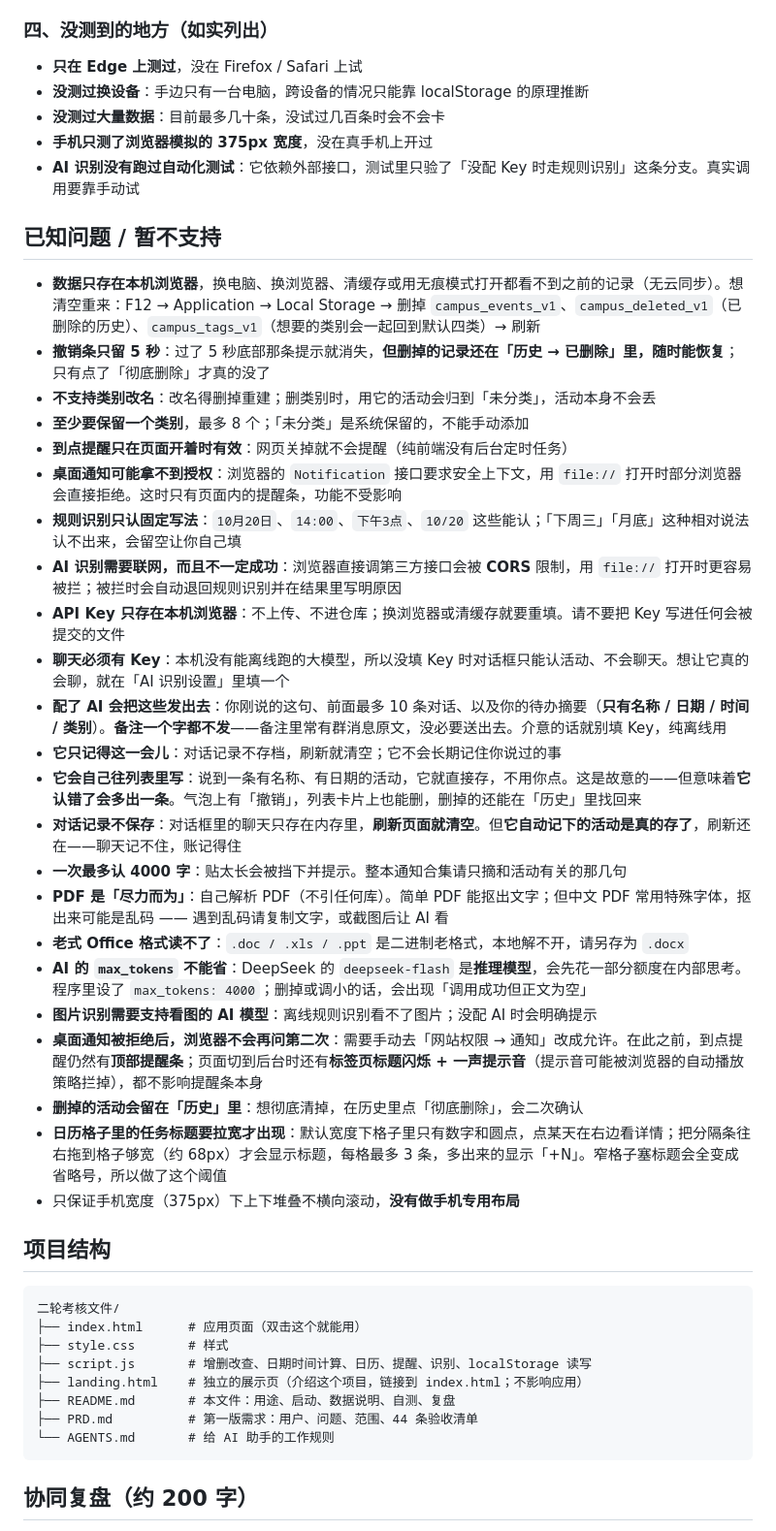
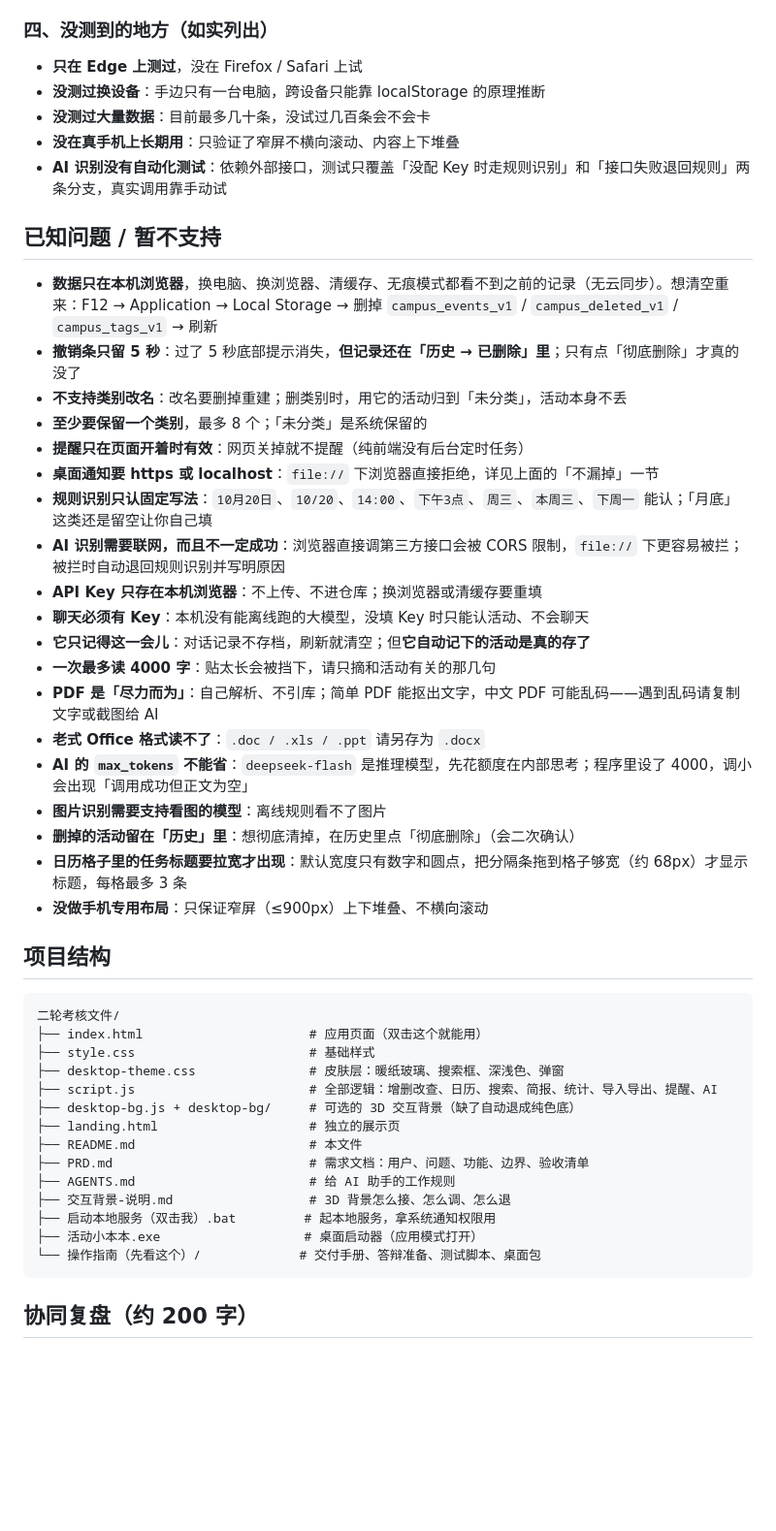
Before and after one commit to 13411800136/campus-notebook, a Markdown page: README.md, the part around one of its changes. Shown at 97% size. Drawn GitHub-style; blank space fills up the shorter version.

````diff
--- a/README.md
+++ b/README.md
@@ -119,48 +146,50 @@
 ### 四、没测到的地方（如实列出）
 
 - **只在 Edge 上测过**，没在 Firefox / Safari 上试
-- **没测过换设备**：手边只有一台电脑，跨设备的情况只能靠 localStorage 的原理推断
-- **没测过大量数据**：目前最多几十条，没试过几百条时会不会卡
-- **手机只测了浏览器模拟的 375px 宽度**，没在真手机上开过
-- **AI 识别没有跑过自动化测试**：它依赖外部接口，测试里只验了「没配 Key 时走规则识别」这条分支。真实调用要靠手动试
+- **没测过换设备**：手边只有一台电脑，跨设备只能靠 localStorage 的原理推断
+- **没测过大量数据**：目前最多几十条，没试过几百条会不会卡
+- **没在真手机上长期用**：只验证了窄屏不横向滚动、内容上下堆叠
+- **AI 识别没有自动化测试**：依赖外部接口，测试只覆盖「没配 Key 时走规则识别」和「接口失败退回规则」两条分支，真实调用靠手动试
 
 ## 已知问题 / 暂不支持
 
-- **数据只存在本机浏览器**，换电脑、换浏览器、清缓存或用无痕模式打开都看不到之前的记录（无云同步）。想清空重来：F12 → Application → Local Storage → 删掉 `campus_events_v1`、`campus_deleted_v1`（已删除的历史）、`campus_tags_v1`（想要的类别会一起回到默认四类）→ 刷新
-- **撤销条只留 5 秒**：过了 5 秒底部那条提示就消失，**但删掉的记录还在「历史 → 已删除」里，随时能恢复**；只有点了「彻底删除」才真的没了
-- **不支持类别改名**：改名得删掉重建；删类别时，用它的活动会归到「未分类」，活动本身不会丢
-- **至少要保留一个类别**，最多 8 个；「未分类」是系统保留的，不能手动添加
-- **到点提醒只在页面开着时有效**：网页关掉就不会提醒（纯前端没有后台定时任务）
-- **桌面通知可能拿不到授权**：浏览器的 `Notification` 接口要求安全上下文，用 `file://` 打开时部分浏览器会直接拒绝。这时只有页面内的提醒条，功能不受影响
-- **规则识别只认固定写法**：`10月20日`、`14:00`、`下午3点`、`10/20` 这些能认；「下周三」「月底」这种相对说法认不出来，会留空让你自己填
-- **AI 识别需要联网，而且不一定成功**：浏览器直接调第三方接口会被 **CORS** 限制，用 `file://` 打开时更容易被拦；被拦时会自动退回规则识别并在结果里写明原因
-- **API Key 只存在本机浏览器**：不上传、不进仓库；换浏览器或清缓存就要重填。请不要把 Key 写进任何会被提交的文件
-- **聊天必须有 Key**：本机没有能离线跑的大模型，所以没填 Key 时对话框只能认活动、不会聊天。想让它真的会聊，就在「AI 识别设置」里填一个
-- **配了 AI 会把这些发出去**：你刚说的这句、前面最多 10 条对话、以及你的待办摘要（**只有名称 / 日期 / 时间 / 类别**）。**备注一个字都不发**——备注里常有群消息原文，没必要送出去。介意的话就别填 Key，纯离线用
-- **它只记得这一会儿**：对话记录不存档，刷新就清空；它不会长期记住你说过的事
-- **它会自己往列表里写**：说到一条有名称、有日期的活动，它就直接存，不用你点。这是故意的——但意味着**它认错了会多出一条**。气泡上有「撤销」，列表卡片上也能删，删掉的还能在「历史」里找回来
-- **对话记录不保存**：对话框里的聊天只存在内存里，**刷新页面就清空**。但**它自动记下的活动是真的存了**，刷新还在——聊天记不住，账记得住
-- **一次最多认 4000 字**：贴太长会被挡下并提示。整本通知合集请只摘和活动有关的那几句
-- **PDF 是「尽力而为」**：自己解析 PDF（不引任何库）。简单 PDF 能抠出文字；但中文 PDF 常用特殊字体，抠出来可能是乱码 —— 遇到乱码请复制文字，或截图后让 AI 看
-- **老式 Office 格式读不了**：`.doc / .xls / .ppt` 是二进制老格式，本地解不开，请另存为 `.docx`
-- **AI 的 `max_tokens` 不能省**：DeepSeek 的 `deepseek-flash` 是**推理模型**，会先花一部分额度在内部思考。程序里设了 `max_tokens: 4000`；删掉或调小的话，会出现「调用成功但正文为空」
-- **图片识别需要支持看图的 AI 模型**：离线规则识别看不了图片；没配 AI 时会明确提示
-- **桌面通知被拒绝后，浏览器不会再问第二次**：需要手动去「网站权限 → 通知」改成允许。在此之前，到点提醒仍然有**顶部提醒条**；页面切到后台时还有**标签页标题闪烁 + 一声提示音**（提示音可能被浏览器的自动播放策略拦掉），都不影响提醒条本身
-- **删掉的活动会留在「历史」里**：想彻底清掉，在历史里点「彻底删除」，会二次确认
-- **日历格子里的任务标题要拉宽才出现**：默认宽度下格子里只有数字和圆点，点某天在右边看详情；把分隔条往右拖到格子够宽（约 68px）才会显示标题，每格最多 3 条，多出来的显示「+N」。窄格子塞标题会全变成省略号，所以做了这个阈值
-- 只保证手机宽度（375px）下上下堆叠不横向滚动，**没有做手机专用布局**
+- **数据只在本机浏览器**，换电脑、换浏览器、清缓存、无痕模式都看不到之前的记录（无云同步）。想清空重来：F12 → Application → Local Storage → 删掉 `campus_events_v1` / `campus_deleted_v1` / `campus_tags_v1` → 刷新
+- **撤销条只留 5 秒**：过了 5 秒底部提示消失，**但记录还在「历史 → 已删除」里**；只有点「彻底删除」才真的没了
+- **不支持类别改名**：改名要删掉重建；删类别时，用它的活动归到「未分类」，活动本身不丢
+- **至少要保留一个类别**，最多 8 个；「未分类」是系统保留的
+- **提醒只在页面开着时有效**：网页关掉就不提醒（纯前端没有后台定时任务）
+- **桌面通知要 https 或 localhost**：`file://` 下浏览器直接拒绝，详见上面的「不漏掉」一节
+- **规则识别只认固定写法**：`10月20日`、`10/20`、`14:00`、`下午3点`、`周三`、`本周三`、`下周一` 能认；「月底」这类还是留空让你自己填
+- **AI 识别需要联网，而且不一定成功**：浏览器直接调第三方接口会被 CORS 限制，`file://` 下更容易被拦；被拦时自动退回规则识别并写明原因
+- **API Key 只存在本机浏览器**：不上传、不进仓库；换浏览器或清缓存要重填
+- **聊天必须有 Key**：本机没有能离线跑的大模型，没填 Key 时只能认活动、不会聊天
+- **它只记得这一会儿**：对话记录不存档，刷新就清空；但**它自动记下的活动是真的存了**
+- **一次最多读 4000 字**：贴太长会被挡下，请只摘和活动有关的那几句
+- **PDF 是「尽力而为」**：自己解析、不引库；简单 PDF 能抠出文字，中文 PDF 可能乱码——遇到乱码请复制文字或截图给 AI
+- **老式 Office 格式读不了**：`.doc / .xls / .ppt` 请另存为 `.docx`
+- **AI 的 `max_tokens` 不能省**：`deepseek-flash` 是推理模型，先花额度在内部思考；程序里设了 4000，调小会出现「调用成功但正文为空」
+- **图片识别需要支持看图的模型**：离线规则看不了图片
+- **删掉的活动留在「历史」里**：想彻底清掉，在历史里点「彻底删除」（会二次确认）
+- **日历格子里的任务标题要拉宽才出现**：默认宽度只有数字和圆点，把分隔条拖到格子够宽（约 68px）才显示标题，每格最多 3 条
+- **没做手机专用布局**：只保证窄屏（≤900px）上下堆叠、不横向滚动
 
 ## 项目结构
 
 ```
 二轮考核文件/
-├── index.html      # 应用页面（双击这个就能用）
-├── style.css       # 样式
-├── script.js       # 增删改查、日期时间计算、日历、提醒、识别、localStorage 读写
-├── landing.html    # 独立的展示页（介绍这个项目，链接到 index.html；不影响应用）
-├── README.md       # 本文件：用途、启动、数据说明、自测、复盘
-├── PRD.md          # 第一版需求：用户、问题、范围、44 条验收清单
-└── AGENTS.md       # 给 AI 助手的工作规则
+├── index.html                      # 应用页面（双击这个就能用）
+├── style.css                       # 基础样式
+├── desktop-theme.css               # 皮肤层：暖纸玻璃、搜索框、深浅色、弹窗
+├── script.js                       # 全部逻辑：增删改查、日历、搜索、简报、统计、导入导出、提醒、AI
+├── desktop-bg.js + desktop-bg/     # 可选的 3D 交互背景（缺了自动退成纯色底）
+├── landing.html                    # 独立的展示页
+├── README.md                       # 本文件
+├── PRD.md                          # 需求文档：用户、问题、功能、边界、验收清单
+├── AGENTS.md                       # 给 AI 助手的工作规则
+├── 交互背景-说明.md                  # 3D 背景怎么接、怎么调、怎么退
+├── 启动本地服务（双击我）.bat         # 起本地服务，拿系统通知权限用
+├── 活动小本本.exe                   # 桌面启动器（应用模式打开）
+└── 操作指南（先看这个）/             # 交付手册、答辩准备、测试脚本、桌面包
 ```
 
 ## 协同复盘（约 200 字）
````
Also changed, not shown: other parts of README.md (+101 -74 lines).
